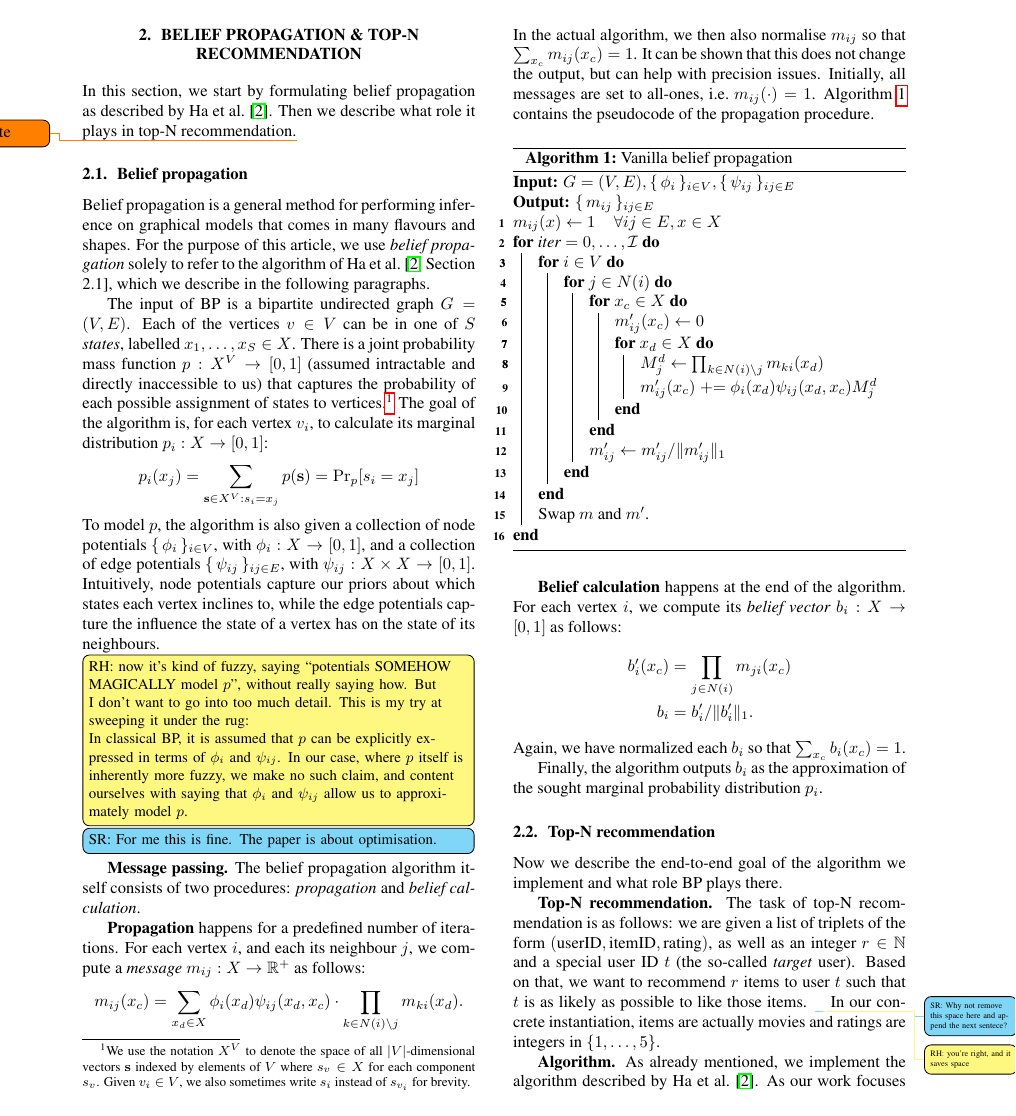
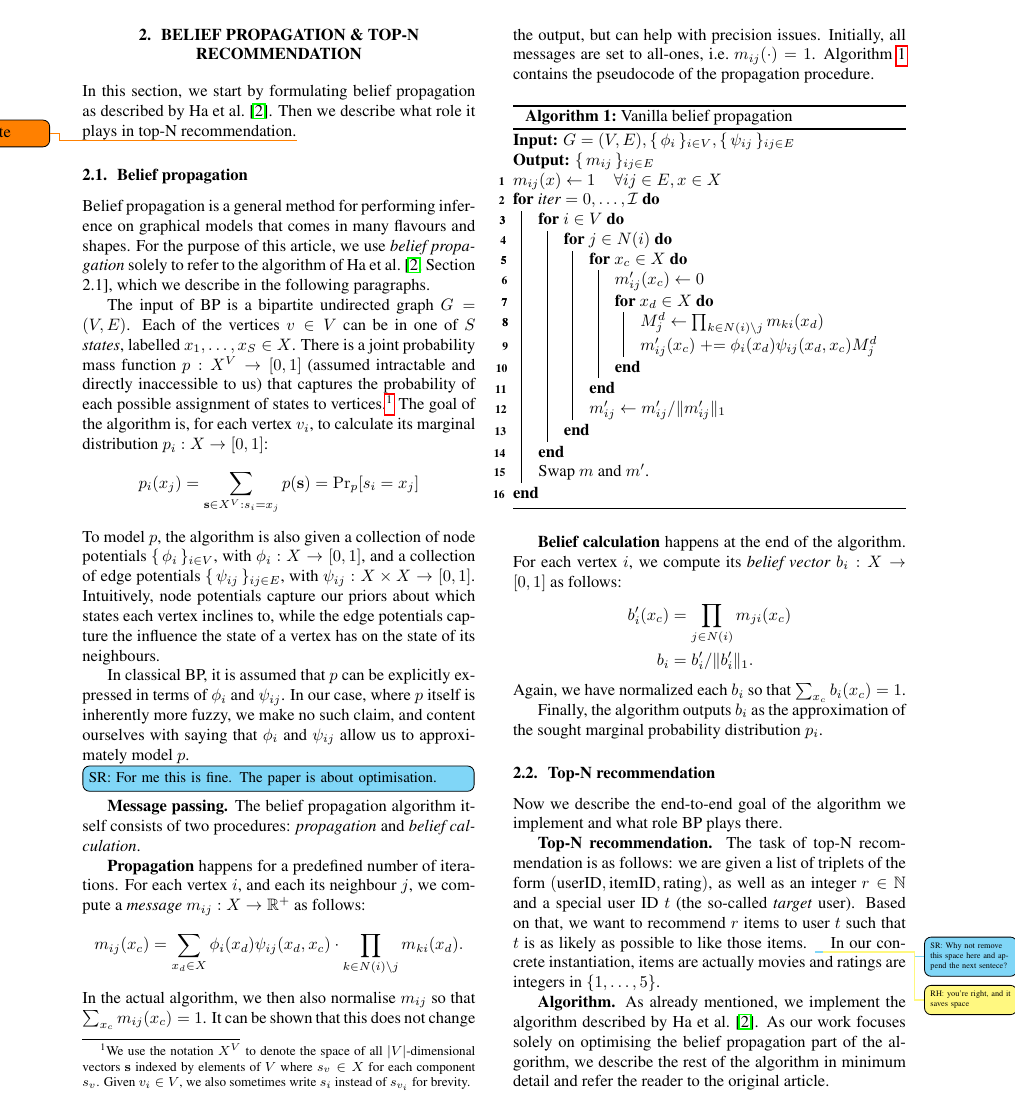
Before and after one commit to trinhhe/ASL, a LaTeX paper (report/report.tex): page 2 of 10. Compiled offline with pdfLaTeX.

Commit message:
One more comment

```diff
--- a/report/report.tex
+++ b/report/report.tex
@@ -148,14 +148,10 @@ Intuitively, node potentials capture our priors about which states each vertex
 inclines to, while the edge potentials capture the influence the state of a
 vertex has on the state of its neighbours.
 
-\rhinline{now it's kind of fuzzy,
-saying ``potentials SOMEHOW MAGICALLY model $p$'', without really saying how.
-But I don't want to go into too much detail. This is my try at sweeping it under the rug:
-
 In classical BP, it is assumed that $p$ can be explicitly expressed in terms of
 $\phi_i$ and $\psi_{ij}$. In our case, where $p$ itself is inherently more
 fuzzy, we make no such claim, and content ourselves with saying that $\phi_i$
-and $\psi_{ij}$ allow us to approximately model $p$.}
+and $\psi_{ij}$ allow us to approximately model $p$.
 \srinline{For me this is fine. The paper is about optimisation.}
 
 \mypar{Message passing} The belief propagation algorithm itself consists of two
```
